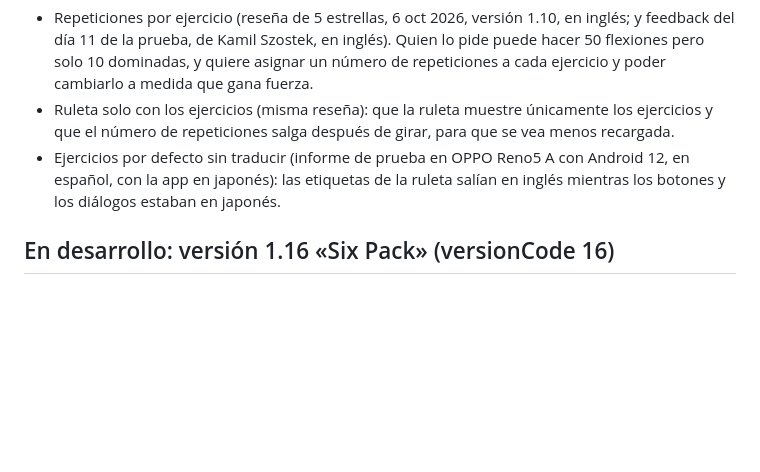
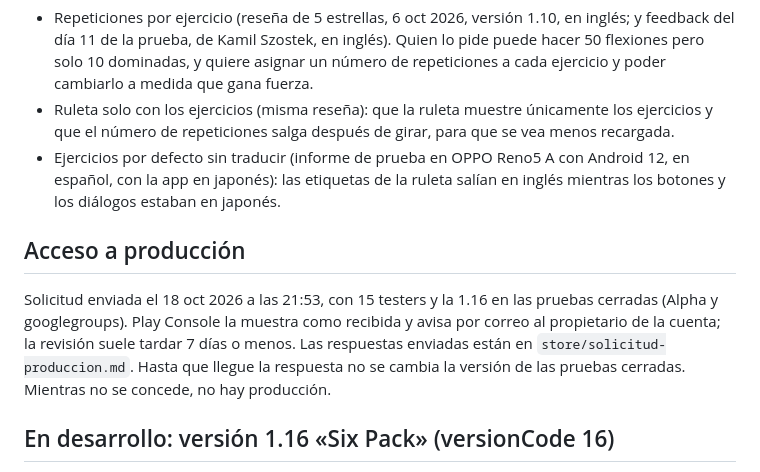
Before and after one commit to jabibi/gymroul, a Markdown page: ROADMAP.md, the part around the change. GitHub-like rendering; blank space fills up the shorter version.

Commit message:
[IMP] Hoja de ruta: solicitud de acceso a producción enviada
Consta la fecha de envío (18 oct 2026) y que se espera la respuesta de Play antes de tocar la versión de las pruebas cerradas.

```diff
--- a/ROADMAP.md
+++ b/ROADMAP.md
@@ -15,6 +15,10 @@ Atendidas en la 1.15:
 - Repeticiones por ejercicio (reseña de 5 estrellas, 6 oct 2026, versión 1.10, en inglés; y feedback del día 11 de la prueba, de Kamil Szostek, en inglés). Quien lo pide puede hacer 50 flexiones pero solo 10 dominadas, y quiere asignar un número de repeticiones a cada ejercicio y poder cambiarlo a medida que gana fuerza.
 - Ruleta solo con los ejercicios (misma reseña): que la ruleta muestre únicamente los ejercicios y que el número de repeticiones salga después de girar, para que se vea menos recargada.
 - Ejercicios por defecto sin traducir (informe de prueba en OPPO Reno5 A con Android 12, en español, con la app en japonés): las etiquetas de la ruleta salían en inglés mientras los botones y los diálogos estaban en japonés.
+
+## Acceso a producción
+
+Solicitud enviada el 18 oct 2026 a las 21:53, con 15 testers y la 1.16 en las pruebas cerradas (Alpha y googlegroups). Play Console la muestra como recibida y avisa por correo al propietario de la cuenta; la revisión suele tardar 7 días o menos. Las respuestas enviadas están en `store/solicitud-produccion.md`. Hasta que llegue la respuesta no se cambia la versión de las pruebas cerradas. Mientras no se concede, no hay producción.
 
 ## En desarrollo: versión 1.16 «Six Pack» (versionCode 16)
 
```
